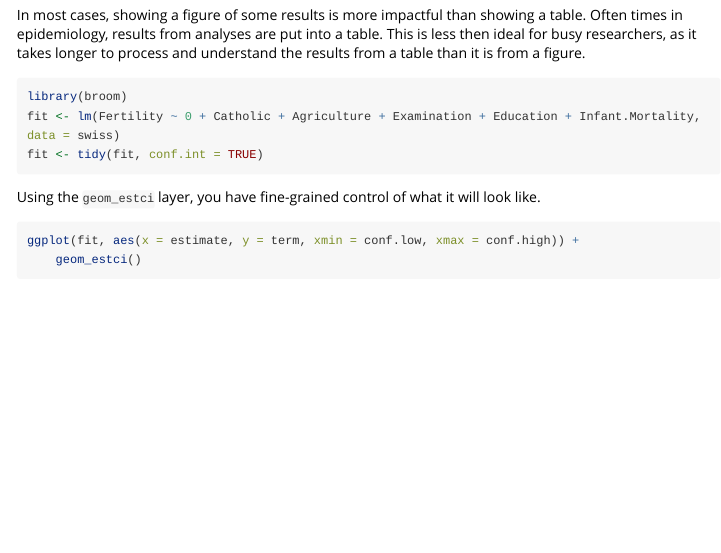
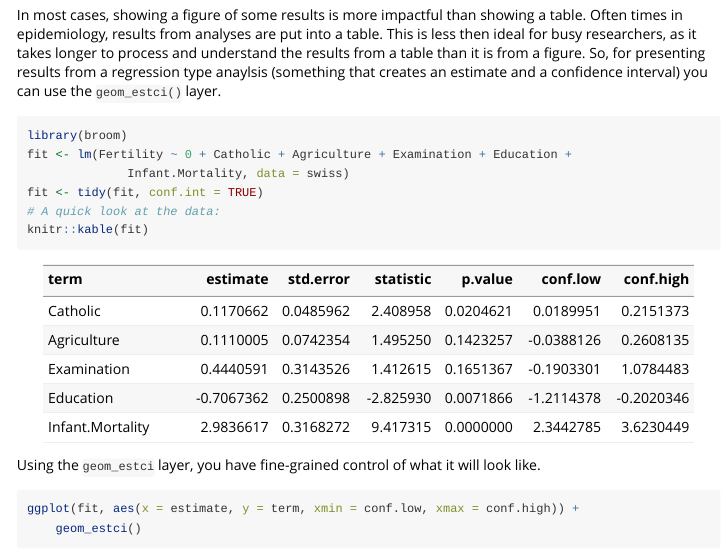
Before and after one commit to lwjohnst86/ggepi, an R Markdown document (vignettes/ggepi.Rmd): the page in a window 1100 px wide, from 490 px down. Rendered offline with R 4.5, knitr and Pandoc, with nearby package versions; some code elsewhere in the file could not run offline; long lines of code are wrapped.

Commit message:
slight revision to estimate + ci text in vignette

````diff
--- a/vignettes/ggepi.Rmd
+++ b/vignettes/ggepi.Rmd
@@ -46,12 +46,17 @@ packages out yourself and find out what works for you!
 In most cases, showing a figure of some results is more impactful than showing a
 table. Often times in epidemiology, results from analyses are put into a table.
 This is less then ideal for busy researchers, as it takes longer to process and
-understand the results from a table than it is from a figure.
+understand the results from a table than it is from a figure. So, for presenting
+results from a regression type anaylsis (something that creates an estimate and
+a confidence interval) you can use the `geom_estci()` layer.
 
 ```{r lm_model}
 library(broom)
-fit <- lm(Fertility ~ 0 + Catholic + Agriculture + Examination + Education + Infant.Mortality, data = swiss)
+fit <- lm(Fertility ~ 0 + Catholic + Agriculture + Examination + Education +
+              Infant.Mortality, data = swiss)
 fit <- tidy(fit, conf.int = TRUE)
+# A quick look at the data:
+knitr::kable(fit)
 ```
 
 Using the `geom_estci` layer, you have fine-grained control of what it will look like.
````
